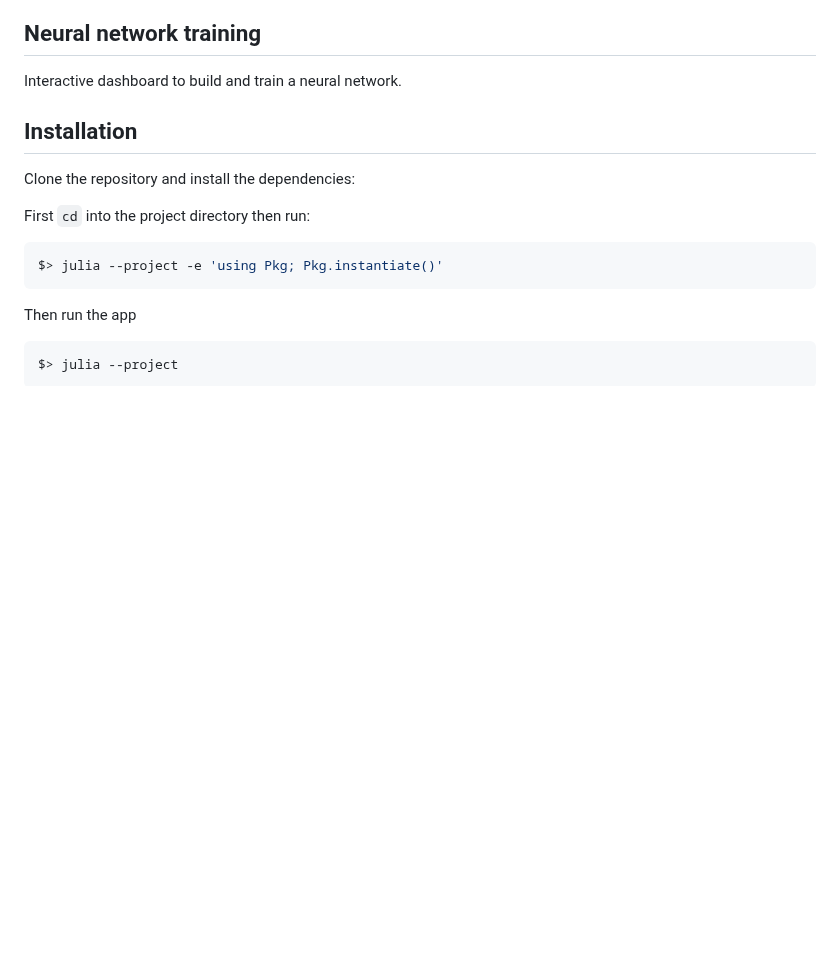
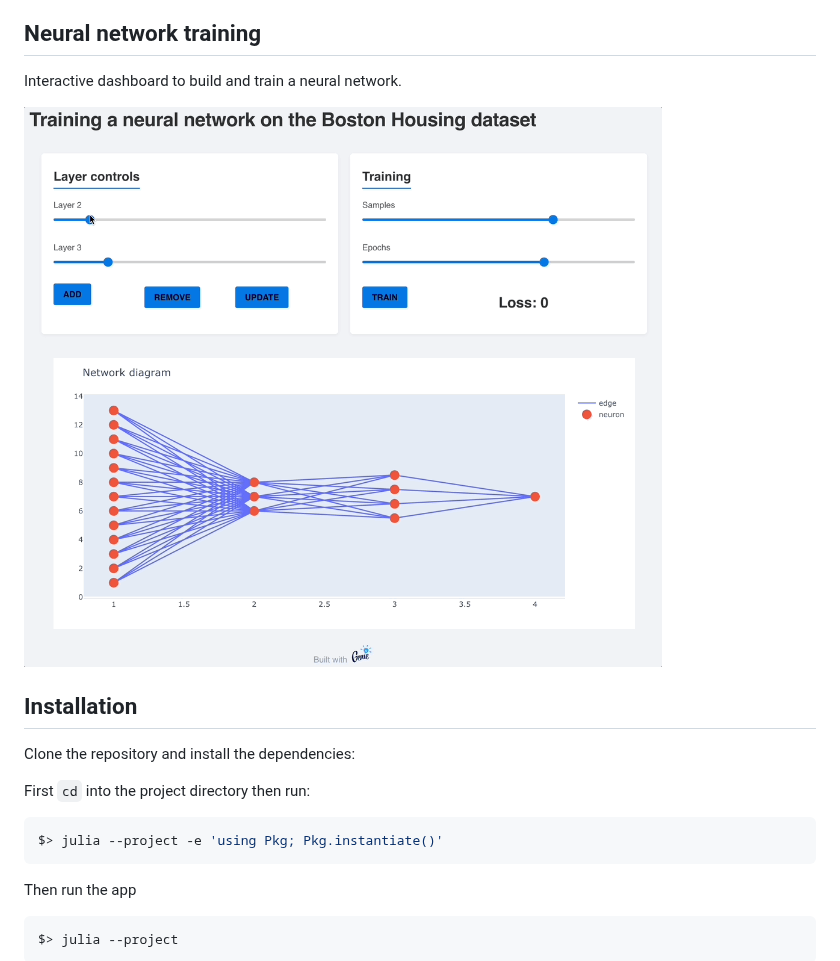
Before and after one commit to BuiltWithGenie/NNtraining, a Markdown page: README.md, the part around the change. Drawn GitHub-style; pictures changed too: preview.gif (added); blank space fills up the shorter version.

Commit message:
preview gif

```diff
--- a/README.md
+++ b/README.md
@@ -1,6 +1,8 @@
 ## Neural network training
 
 Interactive dashboard to build and train a neural network.
+
+![preview](preview.gif)
 
 ## Installation
 
```
